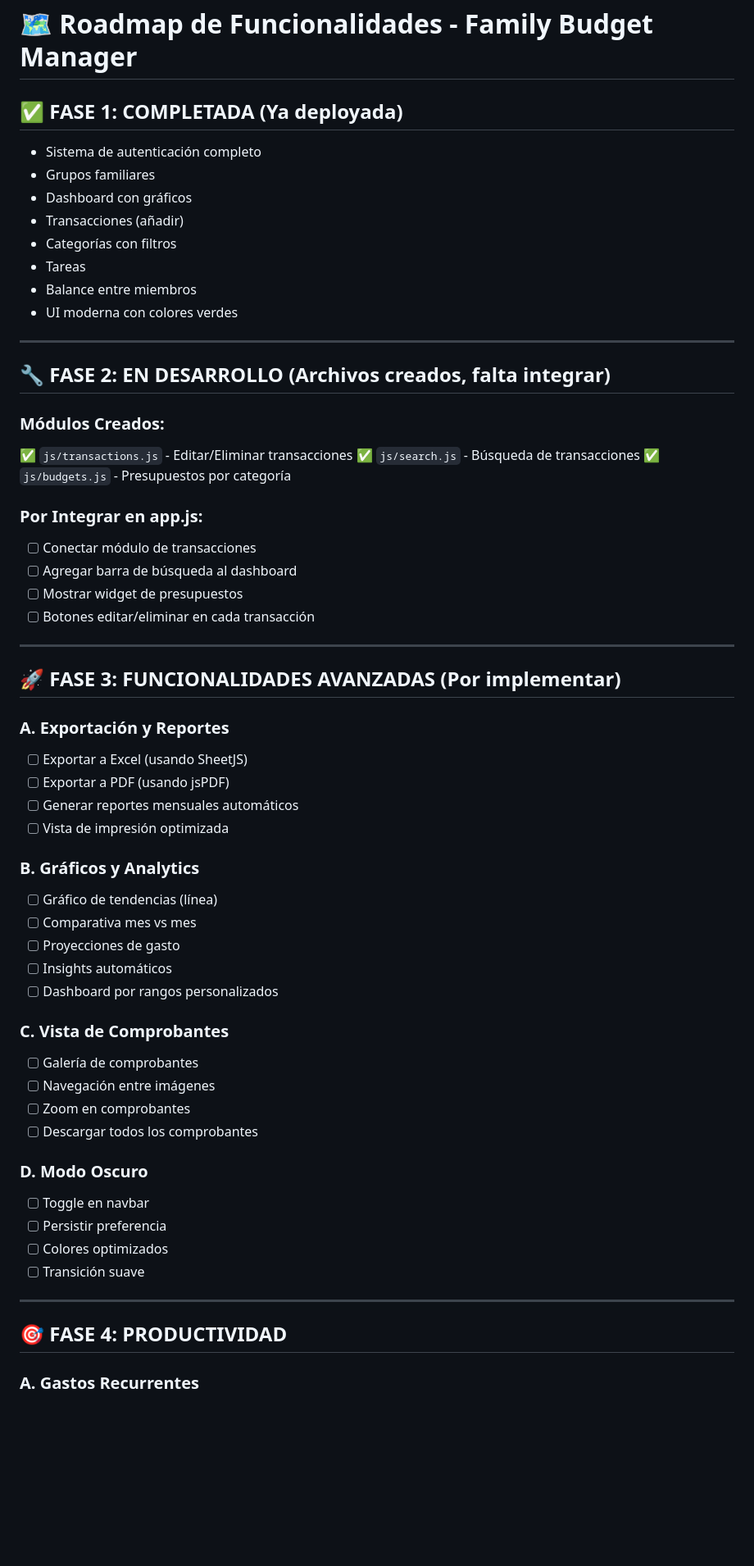
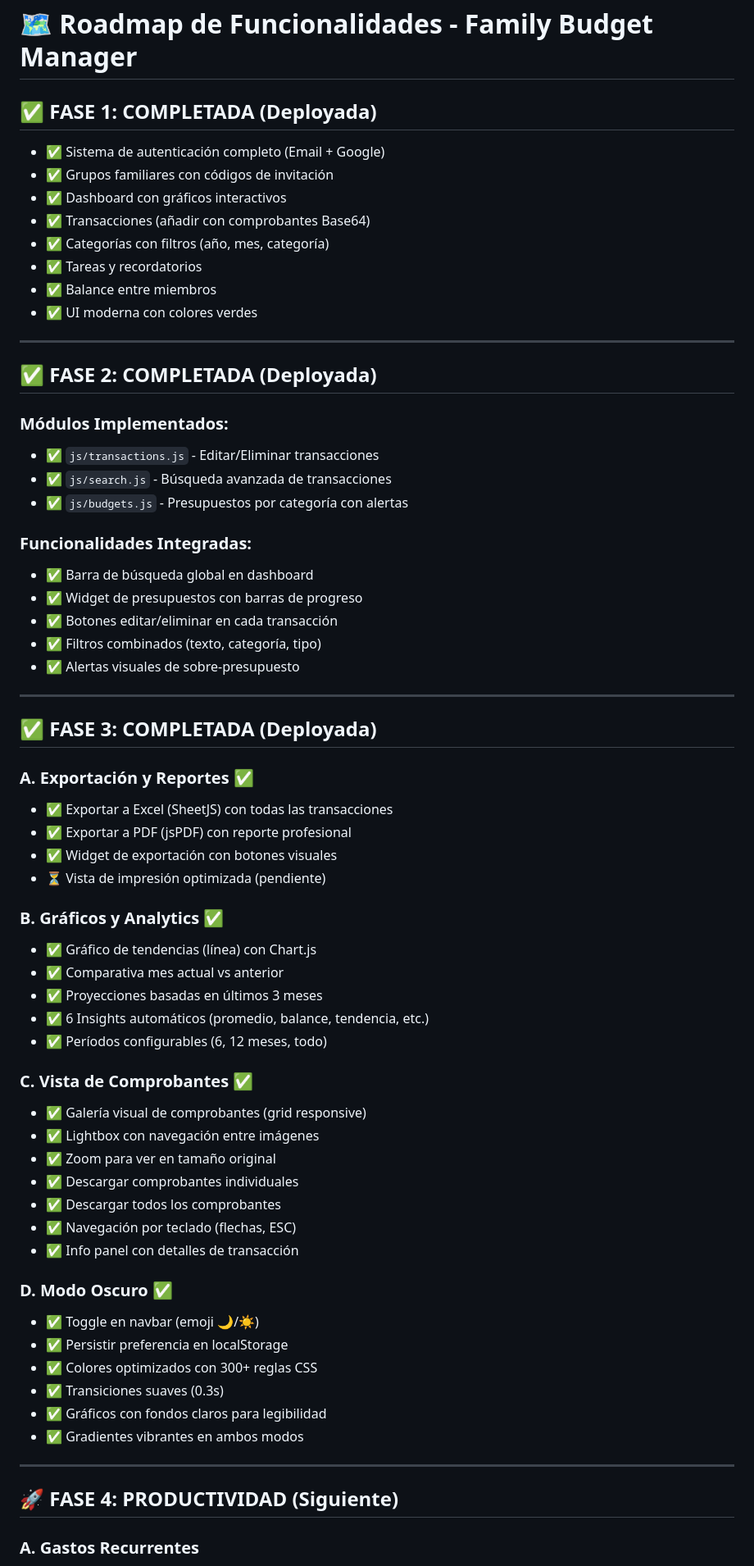
Before and after one commit to PancitoDulce16/Family-Budget-APP, a Markdown page: ROADMAP.md, the part around one of its changes. Shown at 82% size. GitHub-like rendering; blank space fills up the shorter version.

```diff
--- a/ROADMAP.md
+++ b/ROADMAP.md
@@ -1,61 +1,67 @@
 # 🗺️ Roadmap de Funcionalidades - Family Budget Manager
 
-## ✅ FASE 1: COMPLETADA (Ya deployada)
-- Sistema de autenticación completo
-- Grupos familiares
-- Dashboard con gráficos
-- Transacciones (añadir)
-- Categorías con filtros
-- Tareas
-- Balance entre miembros
-- UI moderna con colores verdes
+## ✅ FASE 1: COMPLETADA (Deployada)
+- ✅ Sistema de autenticación completo (Email + Google)
+- ✅ Grupos familiares con códigos de invitación
+- ✅ Dashboard con gráficos interactivos
+- ✅ Transacciones (añadir con comprobantes Base64)
+- ✅ Categorías con filtros (año, mes, categoría)
+- ✅ Tareas y recordatorios
+- ✅ Balance entre miembros
+- ✅ UI moderna con colores verdes
 
 ---
 
-## 🔧 FASE 2: EN DESARROLLO (Archivos creados, falta integrar)
+## ✅ FASE 2: COMPLETADA (Deployada)
 
-### Módulos Creados:
-✅ `js/transactions.js` - Editar/Eliminar transacciones
-✅ `js/search.js` - Búsqueda de transacciones
-✅ `js/budgets.js` - Presupuestos por categoría
+### Módulos Implementados:
+- ✅ `js/transactions.js` - Editar/Eliminar transacciones
+- ✅ `js/search.js` - Búsqueda avanzada de transacciones
+- ✅ `js/budgets.js` - Presupuestos por categoría con alertas
 
-### Por Integrar en app.js:
-- [ ] Conectar módulo de transacciones
-- [ ] Agregar barra de búsqueda al dashboard
-- [ ] Mostrar widget de presupuestos
-- [ ] Botones editar/eliminar en cada transacción
+### Funcionalidades Integradas:
+- ✅ Barra de búsqueda global en dashboard
+- ✅ Widget de presupuestos con barras de progreso
+- ✅ Botones editar/eliminar en cada transacción
+- ✅ Filtros combinados (texto, categoría, tipo)
+- ✅ Alertas visuales de sobre-presupuesto
 
 ---
 
-## 🚀 FASE 3: FUNCIONALIDADES AVANZADAS (Por implementar)
+## ✅ FASE 3: COMPLETADA (Deployada)
 
-### A. Exportación y Reportes
-- [ ] Exportar a Excel (usando SheetJS)
-- [ ] Exportar a PDF (usando jsPDF)
-- [ ] Generar reportes mensuales automáticos
-- [ ] Vista de impresión optimizada
+### A. Exportación y Reportes ✅
+- ✅ Exportar a Excel (SheetJS) con todas las transacciones
+- ✅ Exportar a PDF (jsPDF) con reporte profesional
+- ✅ Widget de exportación con botones visuales
+- ⏳ Vista de impresión optimizada (pendiente)
 
-### B. Gráficos y Analytics
-- [ ] Gráfico de tendencias (línea)
-- [ ] Comparativa mes vs mes
-- [ ] Proyecciones de gasto
-- [ ] Insights automáticos
-- [ ] Dashboard por rangos personalizados
+### B. Gráficos y Analytics ✅
+- ✅ Gráfico de tendencias (línea) con Chart.js
+- ✅ Comparativa mes actual vs anterior
+- ✅ Proyecciones basadas en últimos 3 meses
+- ✅ 6 Insights automáticos (promedio, balance, tendencia, etc.)
+- ✅ Períodos configurables (6, 12 meses, todo)
 
-### C. Vista de Comprobantes
-- [ ] Galería de comprobantes
-- [ ] Navegación entre imágenes
-- [ ] Zoom en comprobantes
-- [ ] Descargar todos los comprobantes
+### C. Vista de Comprobantes ✅
+- ✅ Galería visual de comprobantes (grid responsive)
+- ✅ Lightbox con navegación entre imágenes
+- ✅ Zoom para ver en tamaño original
+- ✅ Descargar comprobantes individuales
+- ✅ Descargar todos los comprobantes
+- ✅ Navegación por teclado (flechas, ESC)
+- ✅ Info panel con detalles de transacción
 
-### D. Modo Oscuro
-- [ ] Toggle en navbar
-- [ ] Persistir preferencia
-- [ ] Colores optimizados
-- [ ] Transición suave
+### D. Modo Oscuro ✅
+- ✅ Toggle en navbar (emoji 🌙/☀️)
+- ✅ Persistir preferencia en localStorage
+- ✅ Colores optimizados con 300+ reglas CSS
+- ✅ Transiciones suaves (0.3s)
+- ✅ Gráficos con fondos claros para legibilidad
+- ✅ Gradientes vibrantes en ambos modos
 
 ---
 
-## 🎯 FASE 4: PRODUCTIVIDAD
+## 🚀 FASE 4: PRODUCTIVIDAD (Siguiente)
 
 ### A. Gastos Recurrentes
```
Also changed, not shown: other parts of ROADMAP.md (+172 -82 lines).
